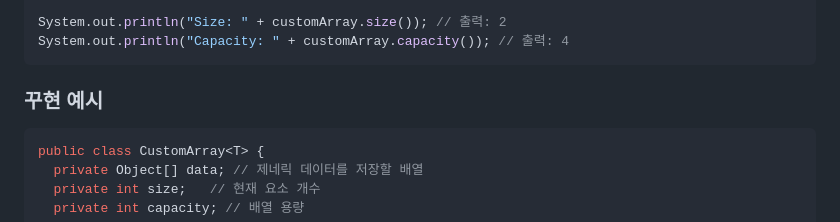
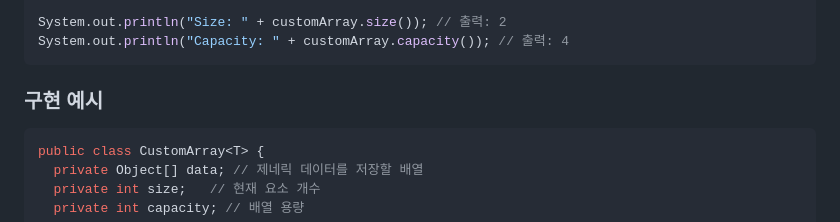
Before and after one commit to kiki3700/journey-to-west, a Markdown page: content/wiki/array-list.md, the part around the change. GitHub-like rendering.

````diff
--- a/content/wiki/array-list.md
+++ b/content/wiki/array-list.md
@@ -60,7 +60,7 @@ slug: "array-list"
   System.out.println("Size: " + customArray.size()); // 출력: 2
   System.out.println("Capacity: " + customArray.capacity()); // 출력: 4
   ```
-  ### 꾸현 예시
+  ### 구현 예시
   ```java
   public class CustomArray<T> {
     private Object[] data; // 제네릭 데이터를 저장할 배열
````
Also changed, not shown: content/wiki/osi-7-layer-model.md (+1 -1 lines).
